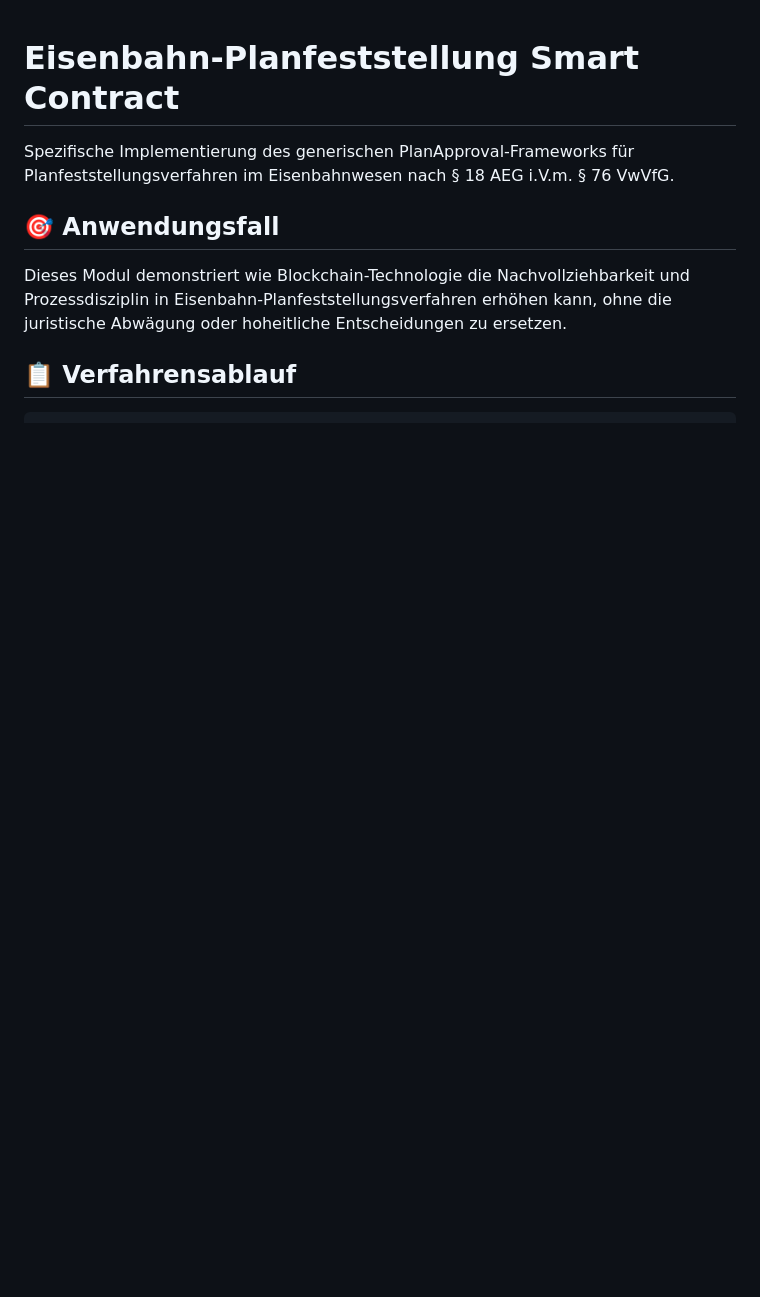
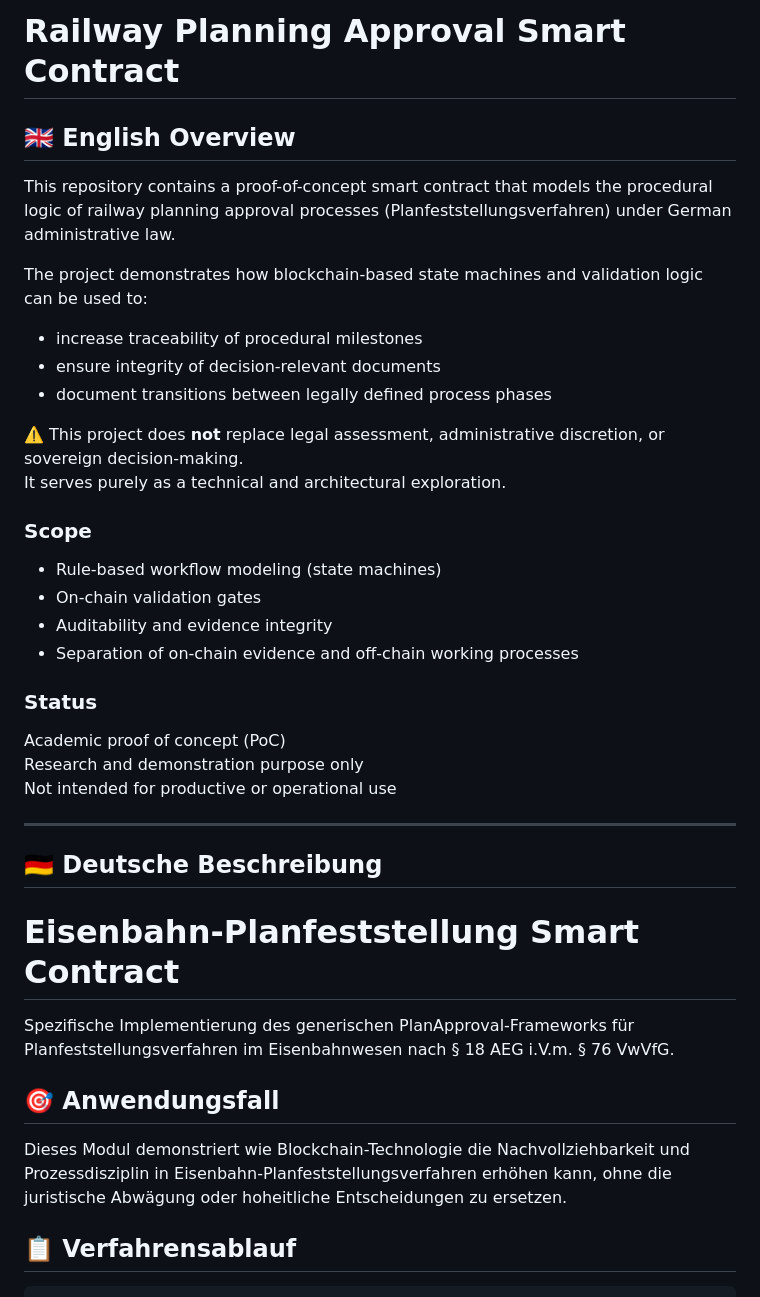
Before and after one commit to buenje/plan-approval-logic, a Markdown page: README.md, the part around the change. GitHub-like rendering; blank space fills up the shorter version.

Commit message:
Enhance README with project overview and scope
Added English and German descriptions for the railway planning approval smart contract, outlining its purpose, scope, and status.

```diff
--- a/README.md
+++ b/README.md
@@ -1,3 +1,36 @@
+# Railway Planning Approval Smart Contract
+
+## 🇬🇧 English Overview
+
+This repository contains a proof-of-concept smart contract that models
+the procedural logic of railway planning approval processes
+(Planfeststellungsverfahren) under German administrative law.
+
+The project demonstrates how blockchain-based state machines and
+validation logic can be used to:
+- increase traceability of procedural milestones
+- ensure integrity of decision-relevant documents
+- document transitions between legally defined process phases
+
+⚠️ This project does **not** replace legal assessment, administrative
+discretion, or sovereign decision-making.
+It serves purely as a technical and architectural exploration.
+
+### Scope
+- Rule-based workflow modeling (state machines)
+- On-chain validation gates
+- Auditability and evidence integrity
+- Separation of on-chain evidence and off-chain working processes
+
+### Status
+Academic proof of concept (PoC)
+Research and demonstration purpose only
+Not intended for productive or operational use
+
+---
+
+## 🇩🇪 Deutsche Beschreibung
+
 # Eisenbahn-Planfeststellung Smart Contract
 
 Spezifische Implementierung des generischen PlanApproval-Frameworks für Planfeststellungsverfahren im Eisenbahnwesen nach § 18 AEG i.V.m. § 76 VwVfG.
```
